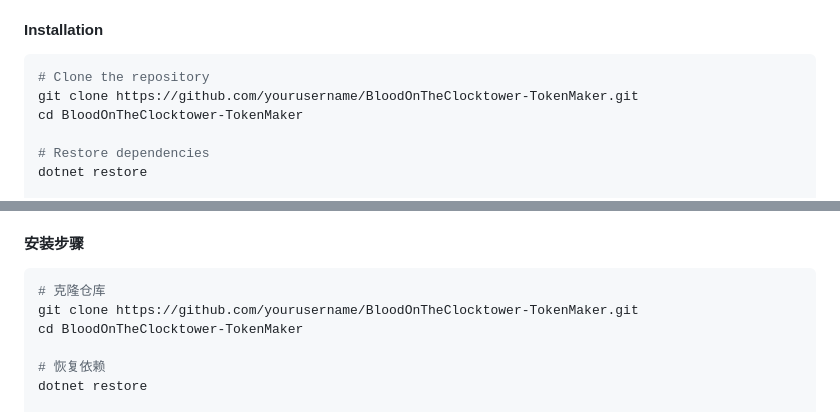
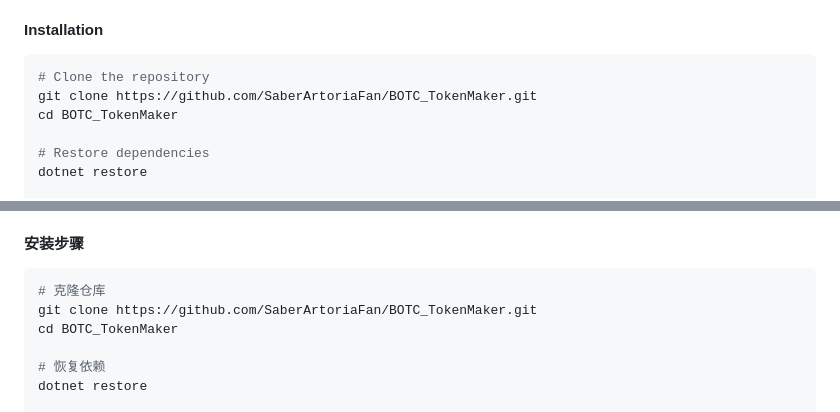
Before and after one commit to SaberArtoriaFan/BOTC_TokenMaker, a Markdown page: README.md, 2 parts joined by grey strips. Rendered like a GitHub page.

Commit message:
Update repository clone links in README

````diff
--- a/README.md
+++ b/README.md
@@ -81,8 +81,8 @@
 
 ```bash
 # Clone the repository
-git clone https://github.com/yourusername/BloodOnTheClocktower-TokenMaker.git
-cd BloodOnTheClocktower-TokenMaker
+git clone https://github.com/SaberArtoriaFan/BOTC_TokenMaker.git
+cd BOTC_TokenMaker
 
 # Restore dependencies
 dotnet restore
@@ -826,8 +826,8 @@ This project is licensed under the MIT License.
 
 ```bash
 # 克隆仓库
-git clone https://github.com/yourusername/BloodOnTheClocktower-TokenMaker.git
-cd BloodOnTheClocktower-TokenMaker
+git clone https://github.com/SaberArtoriaFan/BOTC_TokenMaker.git
+cd BOTC_TokenMaker
 
 # 恢复依赖
 dotnet restore
````
